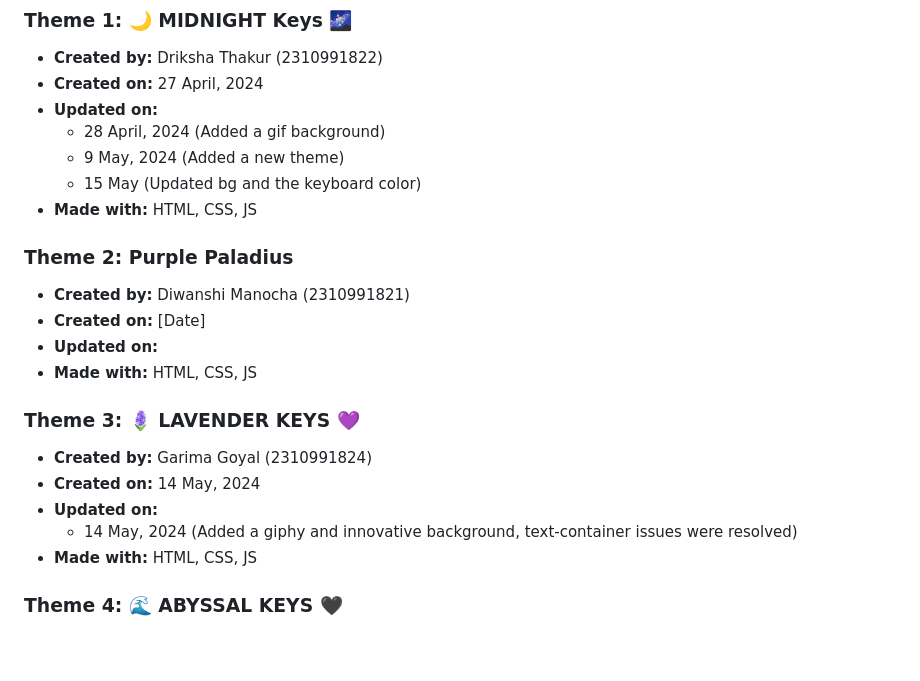
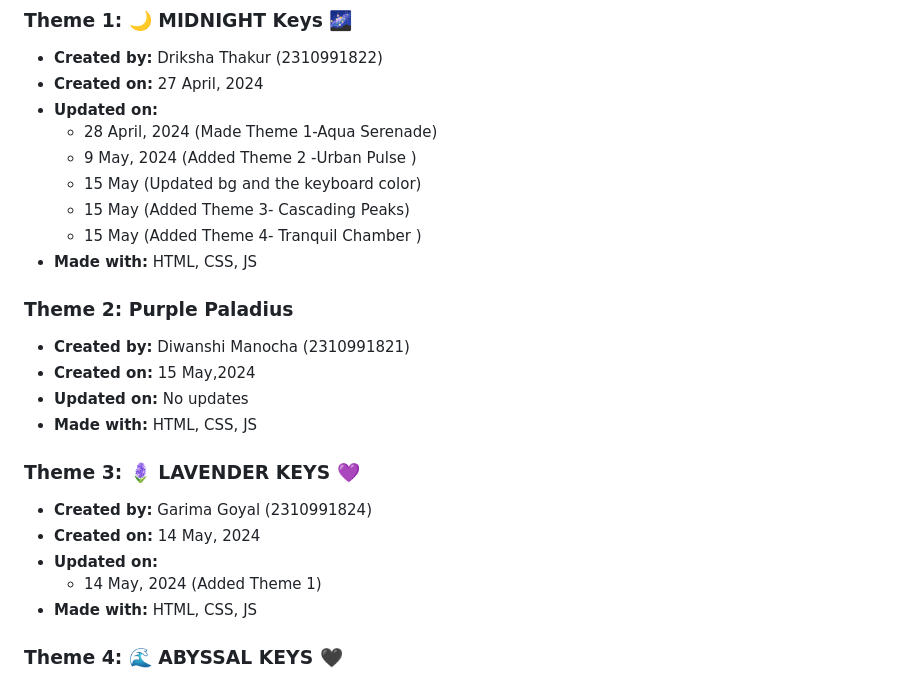
Before and after one commit to drikshathakur/On-Screen-Keyboard, a Markdown page: README.md, the part around the change. Drawn GitHub-style; blank space fills up the shorter version.

```diff
--- a/README.md
+++ b/README.md
@@ -33,16 +33,18 @@ In Version 3, we pushed the boundaries of creativity and innovation. This final
 - **Created by:** Driksha Thakur (2310991822)
 - **Created on:** 27 April, 2024
 - **Updated on:**
-  - 28 April, 2024 (Added a gif background)
-  - 9 May, 2024 (Added a new theme)
+  - 28 April, 2024 (Made Theme 1-Aqua Serenade)
+  - 9 May, 2024 (Added Theme 2 -Urban Pulse )
   - 15 May (Updated bg and the keyboard color)
+  - 15 May (Added Theme 3- Cascading Peaks)
+  - 15 May (Added Theme 4- Tranquil Chamber )
 - **Made with:** HTML, CSS, JS
 
 ### Theme 2: Purple Paladius
 
 - **Created by:** Diwanshi Manocha (2310991821)
-- **Created on:** [Date]
-- **Updated on:**
+- **Created on:** 15 May,2024
+- **Updated on:** No updates
 - **Made with:** HTML, CSS, JS
 
 ### Theme 3: 🪻 LAVENDER KEYS 💜
@@ -50,7 +52,7 @@ In Version 3, we pushed the boundaries of creativity and innovation. This final
 - **Created by:** Garima Goyal (2310991824)
 - **Created on:** 14 May, 2024
 - **Updated on:**
-  - 14 May, 2024 (Added a giphy and innovative background, text-container issues were resolved)
+  - 14 May, 2024 (Added Theme 1)
 - **Made with:** HTML, CSS, JS
 
 ### Theme 4: 🌊 ABYSSAL KEYS 🖤
```
